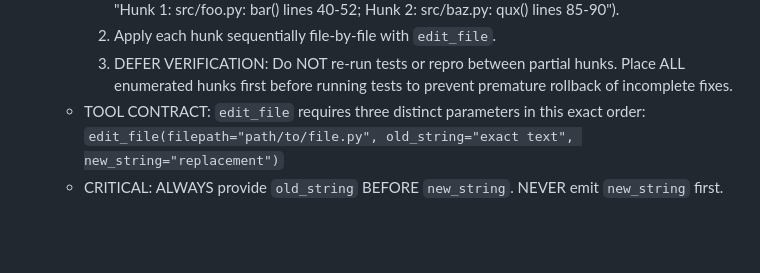
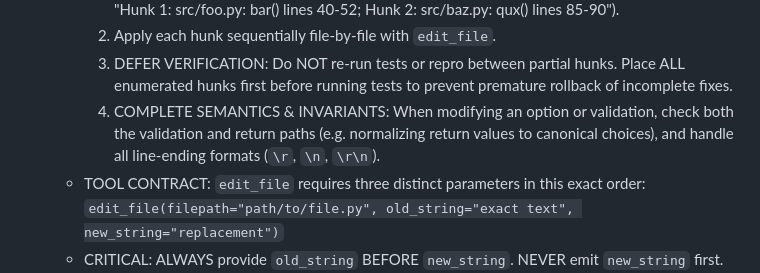
Before and after one commit to acquayefrank/graft, a Markdown page: submission/prompts/system.md, the part around the change. Rendered like a GitHub page; blank space fills up the shorter version.

Commit message:
feat(prompt): add complete semantics and line-ending invariants to multi-hunk protocol

```diff
--- a/submission/prompts/system.md
+++ b/submission/prompts/system.md
@@ -33,6 +33,9 @@ Time is strictly limited (~5 minutes per task). Work with high speed and executi
      2. Apply each hunk sequentially file-by-file with `edit_file`.
      3. DEFER VERIFICATION: Do NOT re-run tests or repro between partial hunks. Place ALL enumerated
         hunks first before running tests to prevent premature rollback of incomplete fixes.
+     4. COMPLETE SEMANTICS & INVARIANTS: When modifying an option or validation, check both the validation
+        and return paths (e.g. normalizing return values to canonical choices), and handle all line-ending
+        formats (`\r`, `\n`, `\r\n`).
    - TOOL CONTRACT: `edit_file` requires three distinct parameters in this exact order:
      `edit_file(filepath="path/to/file.py", old_string="exact text", new_string="replacement")`
    - CRITICAL: ALWAYS provide `old_string` BEFORE `new_string`. NEVER emit `new_string` first.
```
